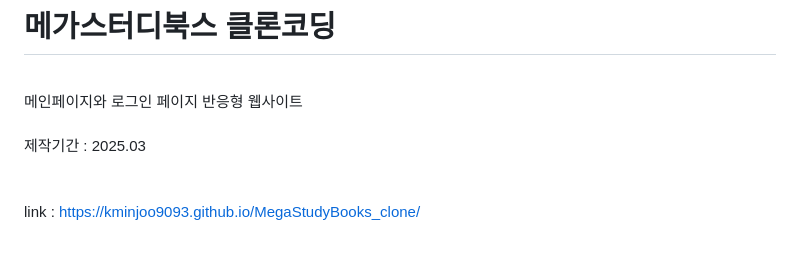
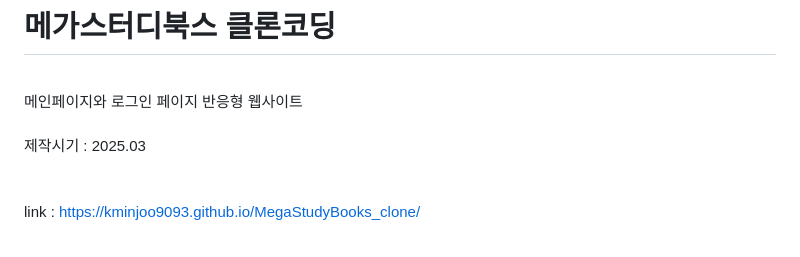
Before and after one commit to kminjoo9093/MegaStudyBooks_clone, a Markdown page: README.md, the part around the change. GitHub-like rendering.

```diff
--- a/README.md
+++ b/README.md
@@ -2,7 +2,7 @@
 
 <br>
 메인페이지와 로그인 페이지 반응형 웹사이트 <br><br>
-제작기간 : 2025.03
+제작시기 : 2025.03
 
 <br><br>
 link : https://kminjoo9093.github.io/MegaStudyBooks_clone/
```
